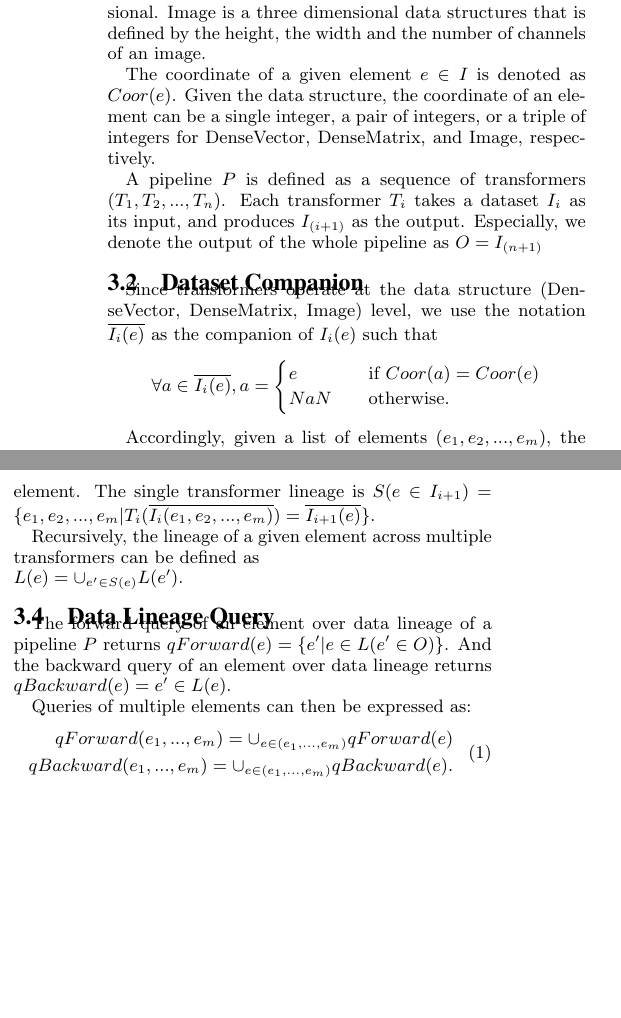
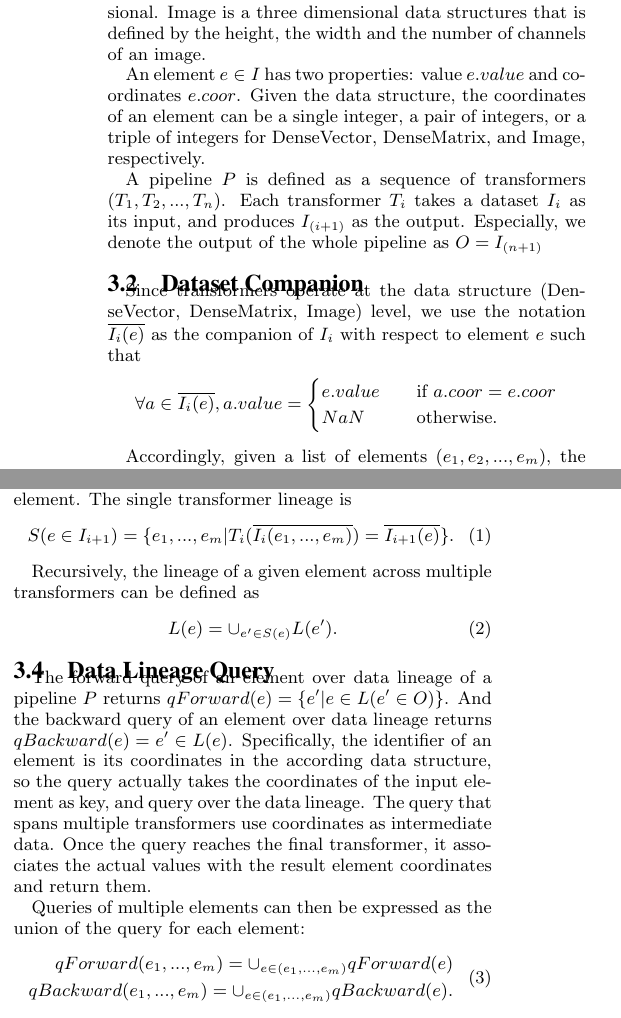
Before and after one commit to luckh2/SIGMOD_2016, a LaTeX paper (Lineage.tex): two parts of the columns of page 2 of 2 before the commit and two parts of the columns of page 2 of 3 after it, joined at a grey line, cut so that both start at the same text, the shorter picture padded with empty space. Compiled offline with pdfLaTeX.

Commit message:
more in formal lineage

```diff
--- a/Lineage.tex
+++ b/Lineage.tex
@@ -195,8 +195,9 @@ DenseVector, DenseMatrix, and Image. DenseVector is a one dimensional data struc
 two dimensional. Image is a three dimensional data structures that is defined by the height, the width and the number
 of channels of an image.
 
-The coordinate of a given element $e \in I$ is denoted as $Coor(e)$. Given the data structure, the coordinate of an
-element can be a single integer, a pair of integers, or a triple of integers for DenseVector, DenseMatrix, and Image, respectively.
+An element $e \in I$ has two properties: value $e.value$ and coordinates $e.coor$.
+Given the data structure, the coordinates of an element can be a single integer, a pair of integers, or a triple of integers
+for DenseVector, DenseMatrix, and Image, respectively.
 
 A pipeline $P$ is defined as a sequence of transformers $(T_1, T_2, ..., T_n)$.
 Each transformer $T_i$ takes a dataset $I_i$ as its input, and produces $I_{(i+1)}$ as the output.
@@ -204,10 +205,10 @@ Especially, we denote the output of the whole pipeline as $O = I_{(n+1)}$
 
 \subsection{Dataset Companion}
 Since transformers operate at the data structure (DenseVector, DenseMatrix, Image) level, we use the notation
-$\overline{I_i(e)}$ as the companion of $I_i(e)$ such that
-\[ \forall a \in \overline{I_i(e)}, a =
+$\overline{I_i(e)}$ as the companion of $I_i$ with respect to element $e$ such that
+\[ \forall a \in \overline{I_i(e)}, a.value =
   \begin{cases}
-    e       & \quad \text{if } Coor(a) = Coor(e)\\
+    e.value       & \quad \text{if } a.coor = e.coor\\
     NaN  & \quad \text{otherwise}. \\
   \end{cases}
 \]
@@ -218,16 +219,24 @@ $\overline{I_i(e_1, e_2, ..., e_m)} = \overline{I_i(e_1)} + \overline{I_i(e_2)}
 \subsection{Data Lineage}
 We define the data lineage of a given element as the elements in the input dataset that is used to produce present element.
 The single transformer lineage is
-$S(e \in I_{i+1}) = \{e_1, e_2, ..., e_m | T_i(\overline{I_i(e_1, e_2, ..., e_m)}) = \overline{I_{i+1}(e)}\}$.
+\begin{equation}
+S(e \in I_{i+1}) = \{e_1, ..., e_m | T_i(\overline{I_i(e_1, ..., e_m)}) = \overline{I_{i+1}(e)}\}.
+\end{equation}
 
-Recursively, the lineage of a given element across multiple transformers can be defined as \\
-$L(e) = \cup_{e' \in S(e)} L(e')$.
+Recursively, the lineage of a given element across multiple transformers can be defined as
+\begin{equation}
+L(e) = \cup_{e' \in S(e)} L(e').
+\end{equation}
 
 \subsection{Data Lineage Query}
 The forward query of an element over data lineage of a pipeline $P$ returns $qForward(e) = \{e' | e \in L(e' \in O)\}$.
 And the backward query of an element over data lineage returns $qBackward(e) = e' \in L(e)$.
+Specifically, the identifier of an element is its coordinates in the according data structure, so the query actually takes
+the coordinates of the input element as key, and query over the data lineage. The query that spans multiple transformers
+use coordinates as intermediate data. Once the query reaches the final transformer, it associates the actual values
+with the result element coordinates and return them.
 
-Queries of multiple elements can then be expressed as:
+Queries of multiple elements can then be expressed as the union of the query for each element:
 \begin{equation}
 \begin{split}
 qForward(e_1, ..., e_m) = \cup_{e \in (e_1, ..., e_m)} qForward(e) \\
```
